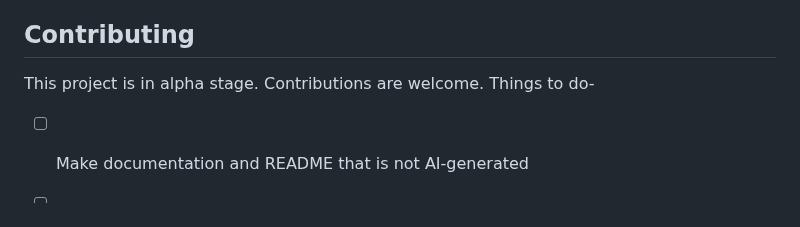
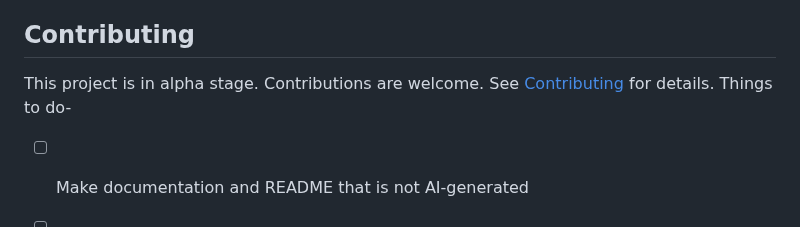
Before and after one commit to itzmetanjim/py-positron, a Markdown page: README.md, the part around the change. GitHub-like rendering.

```diff
--- a/README.md
+++ b/README.md
@@ -91,7 +91,8 @@ GNU AGPL v3 License. See [LICENSE](LICENSE) for details.
 
 ## Contributing
 
-This project is in alpha stage. Contributions are welcome. Things to do-
+This project is in alpha stage. Contributions are welcome. See [Contributing](CONTRIBUTING.md) for details.
+Things to do-
 * [ ] Make documentation and README that is not AI-generated
 * [ ] Add more examples and tutorials
 * [ ] Make the installer/executable creation system
```
